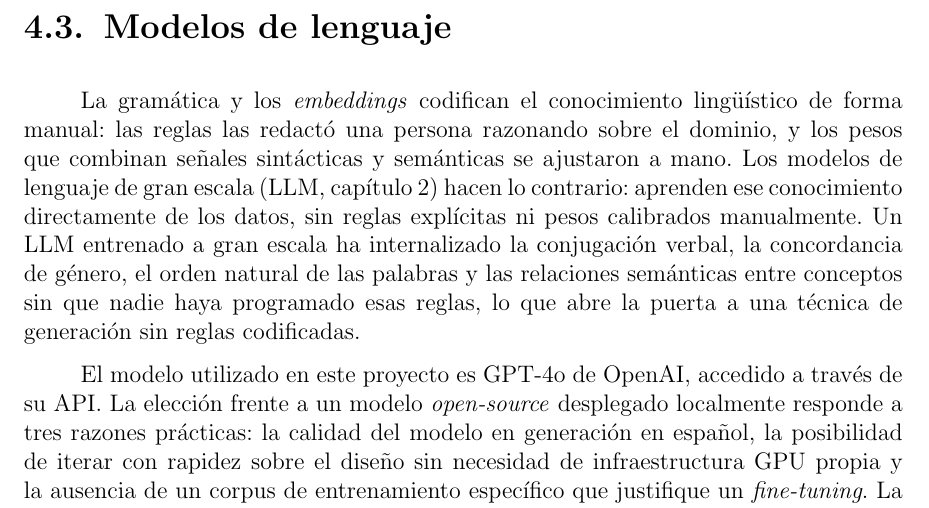
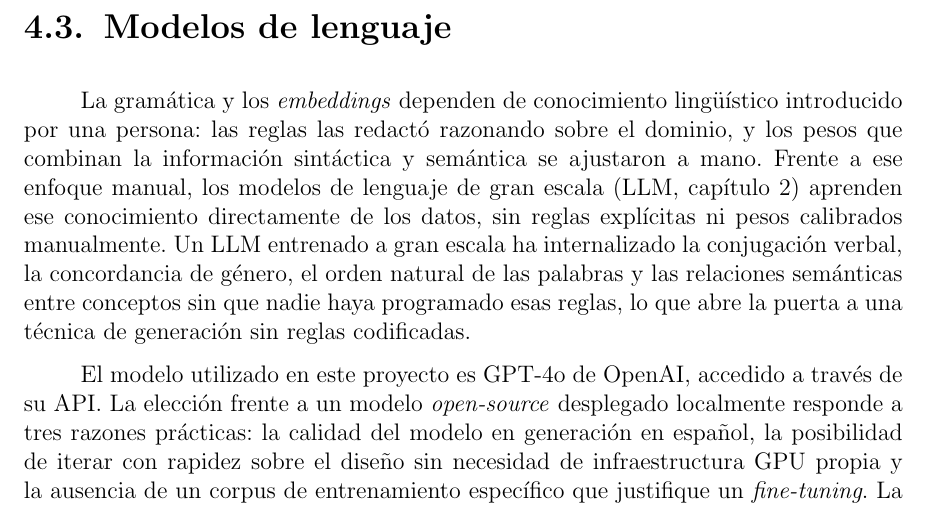
Before and after one commit to Lagaress/tfg-memory, a LaTeX document (main.tex, which reads sections/development/modelos-lenguaje.tex): part of page 48 of 119, cut so that both start at the same text. Compiled offline with pdfLaTeX.

Commit message:
Simplify and connect LLM chapter opening
Replace 'codifican el conocimiento lingüístico de forma manual' with
plainer wording, swap 'señales' for 'información', and connect the
LLM contrast explicitly with 'Frente a ese enfoque manual' instead of
'hacen lo contrario'.

Co-Authored-By: Claude Opus 4.7 <noreply@anthropic.com>

```diff
--- a/sections/development/modelos-lenguaje.tex
+++ b/sections/development/modelos-lenguaje.tex
@@ -1,4 +1,4 @@
-La gramática y los \textit{embeddings} codifican el conocimiento lingüístico de forma manual: las reglas las redactó una persona razonando sobre el dominio, y los pesos que combinan señales sintácticas y semánticas se ajustaron a mano. Los modelos de lenguaje de gran escala (LLM, capítulo~\ref{cap:contexto}) hacen lo contrario: aprenden ese conocimiento directamente de los datos, sin reglas explícitas ni pesos calibrados manualmente. Un LLM entrenado a gran escala ha internalizado la conjugación verbal, la concordancia de género, el orden natural de las palabras y las relaciones semánticas entre conceptos sin que nadie haya programado esas reglas, lo que abre la puerta a una técnica de generación sin reglas codificadas.
+La gramática y los \textit{embeddings} dependen de conocimiento lingüístico introducido por una persona: las reglas las redactó razonando sobre el dominio, y los pesos que combinan la información sintáctica y semántica se ajustaron a mano. Frente a ese enfoque manual, los modelos de lenguaje de gran escala (LLM, capítulo~\ref{cap:contexto}) aprenden ese conocimiento directamente de los datos, sin reglas explícitas ni pesos calibrados manualmente. Un LLM entrenado a gran escala ha internalizado la conjugación verbal, la concordancia de género, el orden natural de las palabras y las relaciones semánticas entre conceptos sin que nadie haya programado esas reglas, lo que abre la puerta a una técnica de generación sin reglas codificadas.
 
 El modelo utilizado en este proyecto es GPT-4o de OpenAI, accedido a través de su API. La elección frente a un modelo \textit{open-source} desplegado localmente responde a tres razones prácticas: la calidad del modelo en generación en español, la posibilidad de iterar con rapidez sobre el diseño sin necesidad de infraestructura GPU propia y la ausencia de un corpus de entrenamiento específico que justifique un \textit{fine-tuning}. La adaptación al dominio se hace por ingeniería de \textit{prompts}~\cite{brown2020language}: toda la especialización a CAA reside en un conjunto de instrucciones y ejemplos que acompañan cada consulta al modelo, sin reentrenar sus parámetros.
 
```
